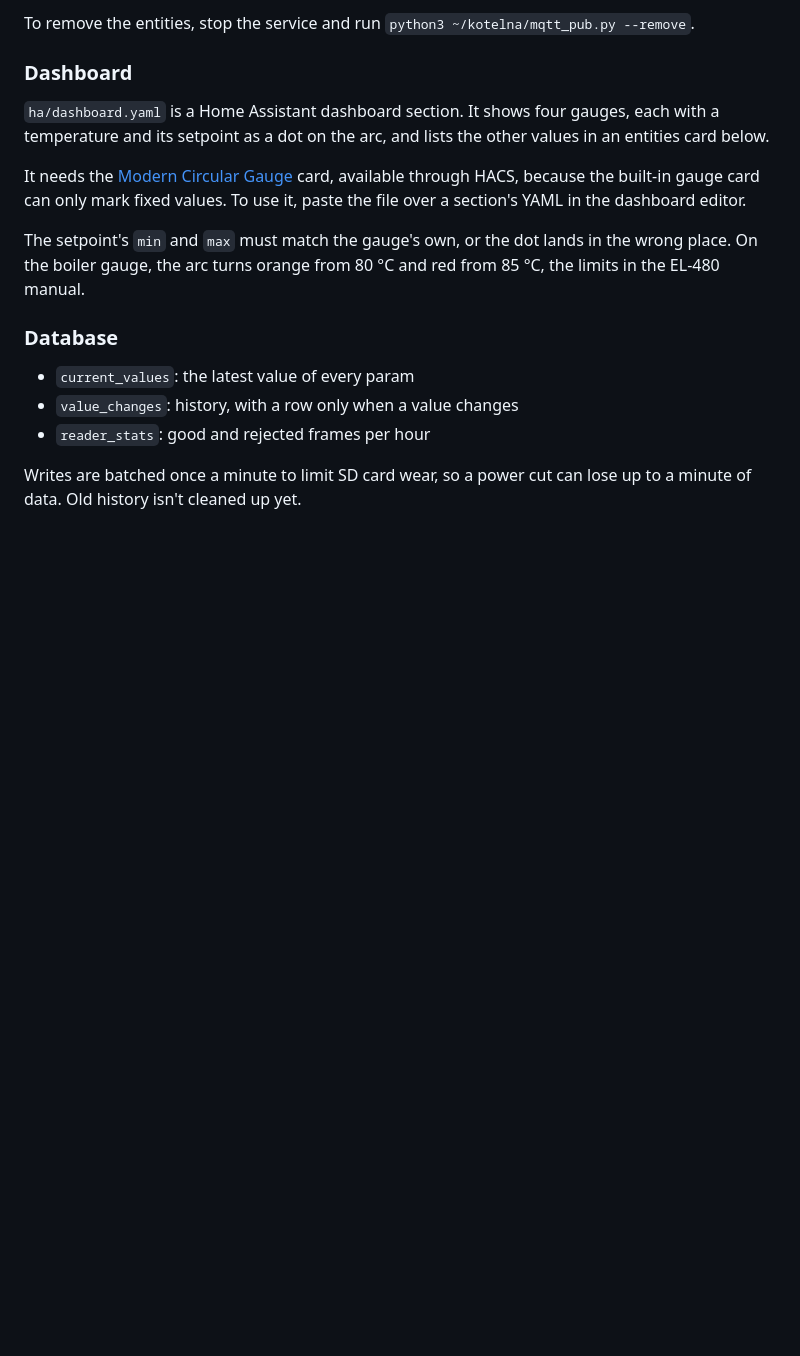
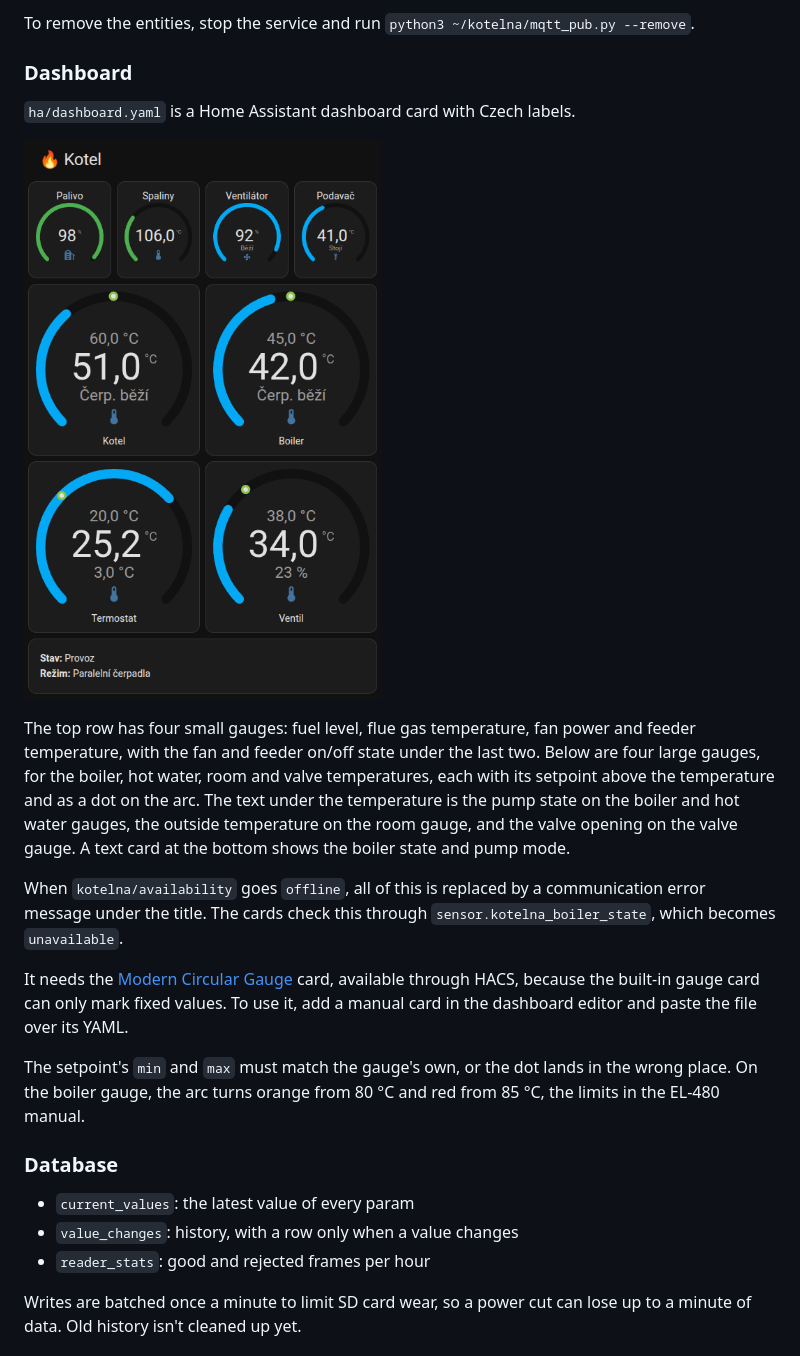
Before and after one commit to ondrejh/tech_el-480_communcation, a Markdown page: README.md, the part around the change. Rendered like a GitHub page; pictures changed too: ha/dashboard.png (added); blank space fills up the shorter version.

Commit message:
Rework the Home Assistant dashboard layout
Group the on/off states with their values in the gauges, add small gauges
for fuel, flue gas, fan and feeder, translate the state and mode, and show
an error message when the boiler is offline. Add a screenshot to the README.

Co-Authored-By: Claude Opus 5.5 <noreply@anthropic.com>

```diff
--- a/README.md
+++ b/README.md
@@ -96,9 +96,15 @@ To remove the entities, stop the service and run `python3 ~/kotelna/mqtt_pub.py
 
 ### Dashboard
 
-`ha/dashboard.yaml` is a Home Assistant dashboard section. It shows four gauges, each with a temperature and its setpoint as a dot on the arc, and lists the other values in an entities card below.
+`ha/dashboard.yaml` is a Home Assistant dashboard card with Czech labels.
 
-It needs the [Modern Circular Gauge](https://github.com/selvalt7/modern-circular-gauge) card, available through HACS, because the built-in gauge card can only mark fixed values. To use it, paste the file over a section's YAML in the dashboard editor.
+![Home Assistant dashboard](/ha/dashboard.png)
+
+The top row has four small gauges: fuel level, flue gas temperature, fan power and feeder temperature, with the fan and feeder on/off state under the last two. Below are four large gauges, for the boiler, hot water, room and valve temperatures, each with its setpoint above the temperature and as a dot on the arc. The text under the temperature is the pump state on the boiler and hot water gauges, the outside temperature on the room gauge, and the valve opening on the valve gauge. A text card at the bottom shows the boiler state and pump mode.
+
+When `kotelna/availability` goes `offline`, all of this is replaced by a communication error message under the title. The cards check this through `sensor.kotelna_boiler_state`, which becomes `unavailable`.
+
+It needs the [Modern Circular Gauge](https://github.com/selvalt7/modern-circular-gauge) card, available through HACS, because the built-in gauge card can only mark fixed values. To use it, add a manual card in the dashboard editor and paste the file over its YAML.
 
 The setpoint's `min` and `max` must match the gauge's own, or the dot lands in the wrong place. On the boiler gauge, the arc turns orange from 80 °C and red from 85 °C, the limits in the EL-480 manual.
 
```
Also changed, not shown: 1 other file.
